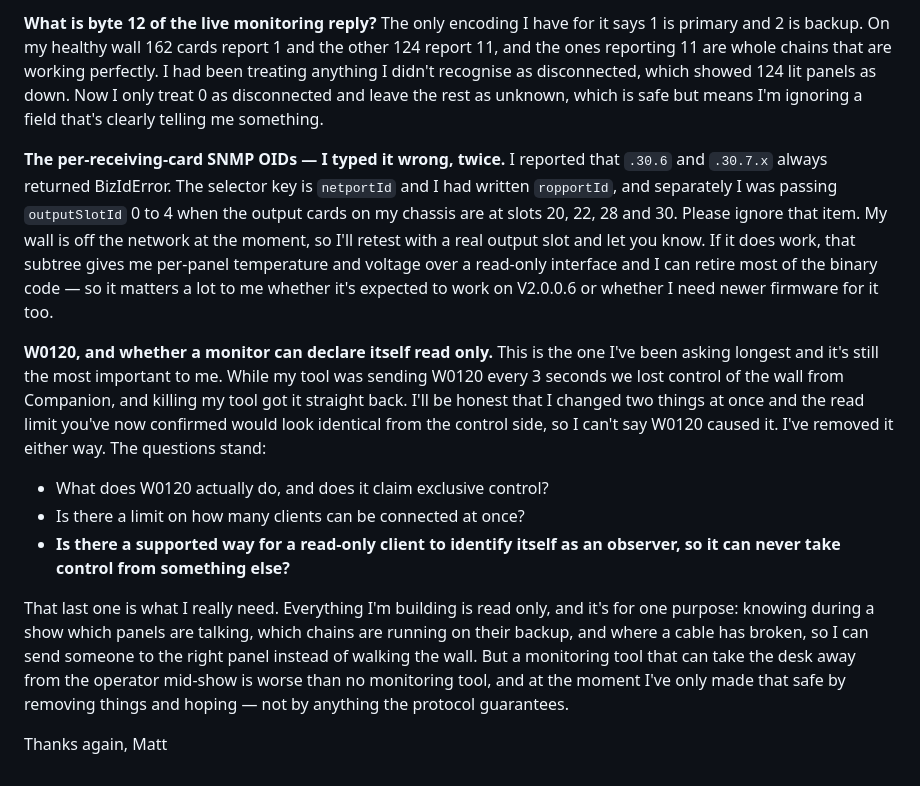
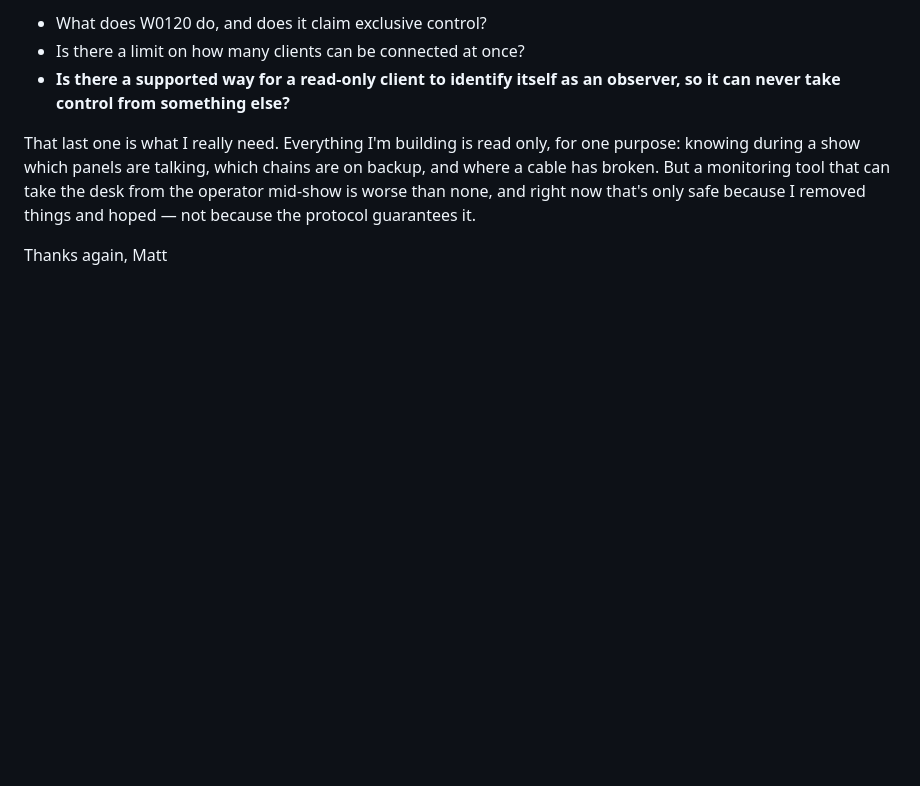
Before and after one commit to kman1898/Novastar-Monitor, a Markdown page: docs/NOVASTAR_REPLY_3.md, the part around one of its changes. Drawn GitHub-style; blank space fills up the shorter version.

```diff
--- a/docs/NOVASTAR_REPLY_3.md
+++ b/docs/NOVASTAR_REPLY_3.md
@@ -81,42 +77,15 @@ written down.
 
-**What is byte 12 of the live monitoring reply?** The only encoding I have for
-it says 1 is primary and 2 is backup. On my healthy wall 162 cards report 1 and
-the other 124 report 11, and the ones reporting 11 are whole chains that are
-working perfectly. I had been treating anything I didn't recognise as
-disconnected, which showed 124 lit panels as down. Now I only treat 0 as
-disconnected and leave the rest as unknown, which is safe but means I'm
-ignoring a field that's clearly telling me something.
-
-**The per-receiving-card SNMP OIDs — I typed it wrong, twice.** I reported that
-`.30.6` and `.30.7.x` always returned BizIdError. The selector key is
-`netportId` and I had written `ropportId`, and separately I was passing
-`outputSlotId` 0 to 4 when the output cards on my chassis are at slots 20, 22,
-28 and 30. Please ignore that item. My wall is off the network at the moment,
-so I'll retest with a real output slot and let you know. If it does work, that
-subtree gives me per-panel temperature and voltage over a read-only interface
-and I can retire most of the binary code — so it matters a lot to me whether
-it's expected to work on V2.0.0.6 or whether I need newer firmware for it too.
-
-**W0120, and whether a monitor can declare itself read only.** This is the one
-I've been asking longest and it's still the most important to me. While my tool
-was sending W0120 every 3 seconds we lost control of the wall from Companion,
-and killing my tool got it straight back. I'll be honest that I changed two
-things at once and the read limit you've now confirmed would look identical
-from the control side, so I can't say W0120 caused it. I've removed it either
-way. The questions stand:
-
-- What does W0120 actually do, and does it claim exclusive control?
+- What does W0120 do, and does it claim exclusive control?
 - Is there a limit on how many clients can be connected at once?
 - **Is there a supported way for a read-only client to identify itself as an
   observer, so it can never take control from something else?**
 
-That last one is what I really need. Everything I'm building is read only, and
-it's for one purpose: knowing during a show which panels are talking, which
-chains are running on their backup, and where a cable has broken, so I can send
-someone to the right panel instead of walking the wall. But a monitoring tool
-that can take the desk away from the operator mid-show is worse than no
-monitoring tool, and at the moment I've only made that safe by removing things
-and hoping — not by anything the protocol guarantees.
+That last one is what I really need. Everything I'm building is read only, for
+one purpose: knowing during a show which panels are talking, which chains are
+on backup, and where a cable has broken. But a monitoring tool that can take
+the desk from the operator mid-show is worse than none, and right now that's
+only safe because I removed things and hoped — not because the protocol
+guarantees it.
 
 Thanks again,
 Matt
```
Also changed, not shown: other parts of docs/NOVASTAR_REPLY_3.md (+61 -65 lines).
